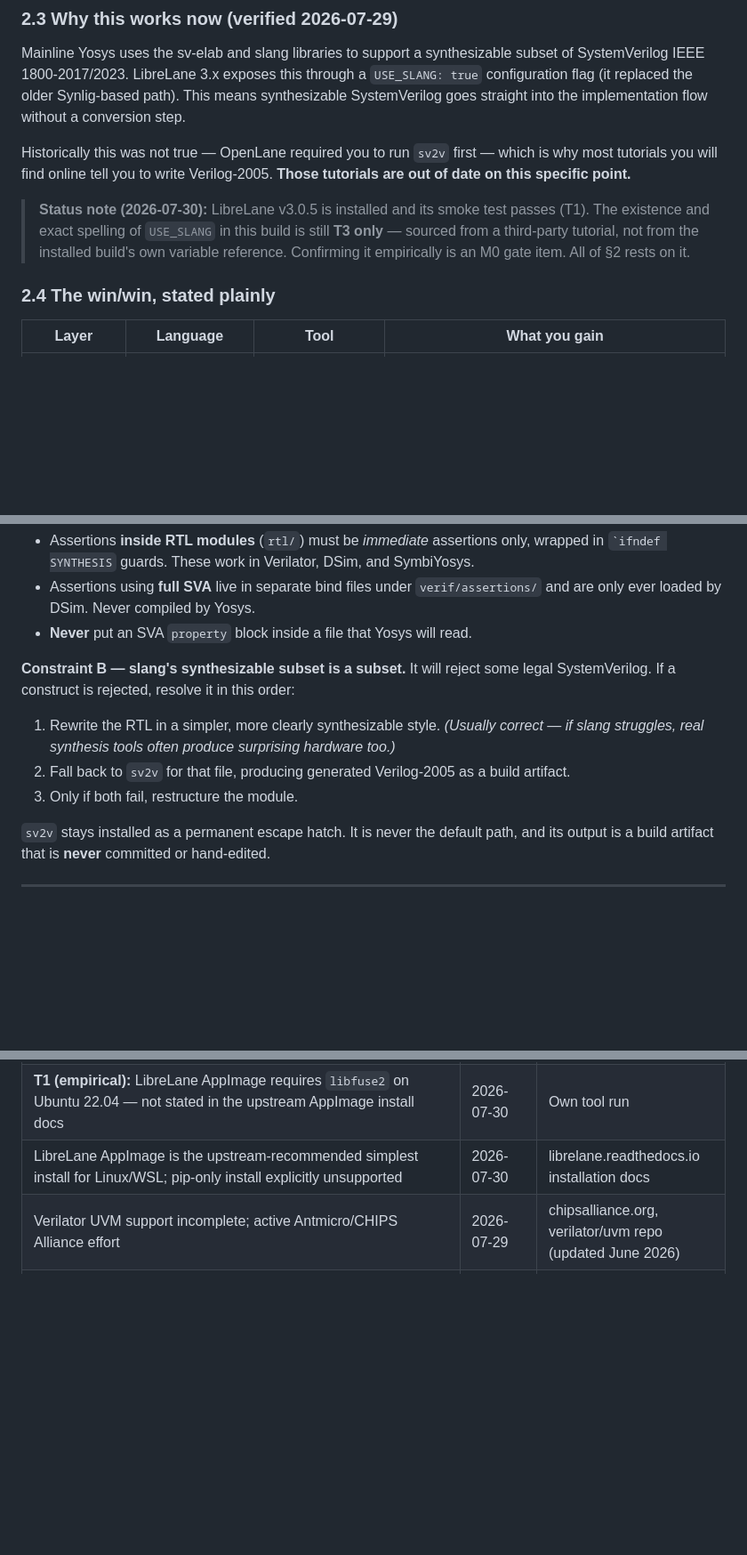
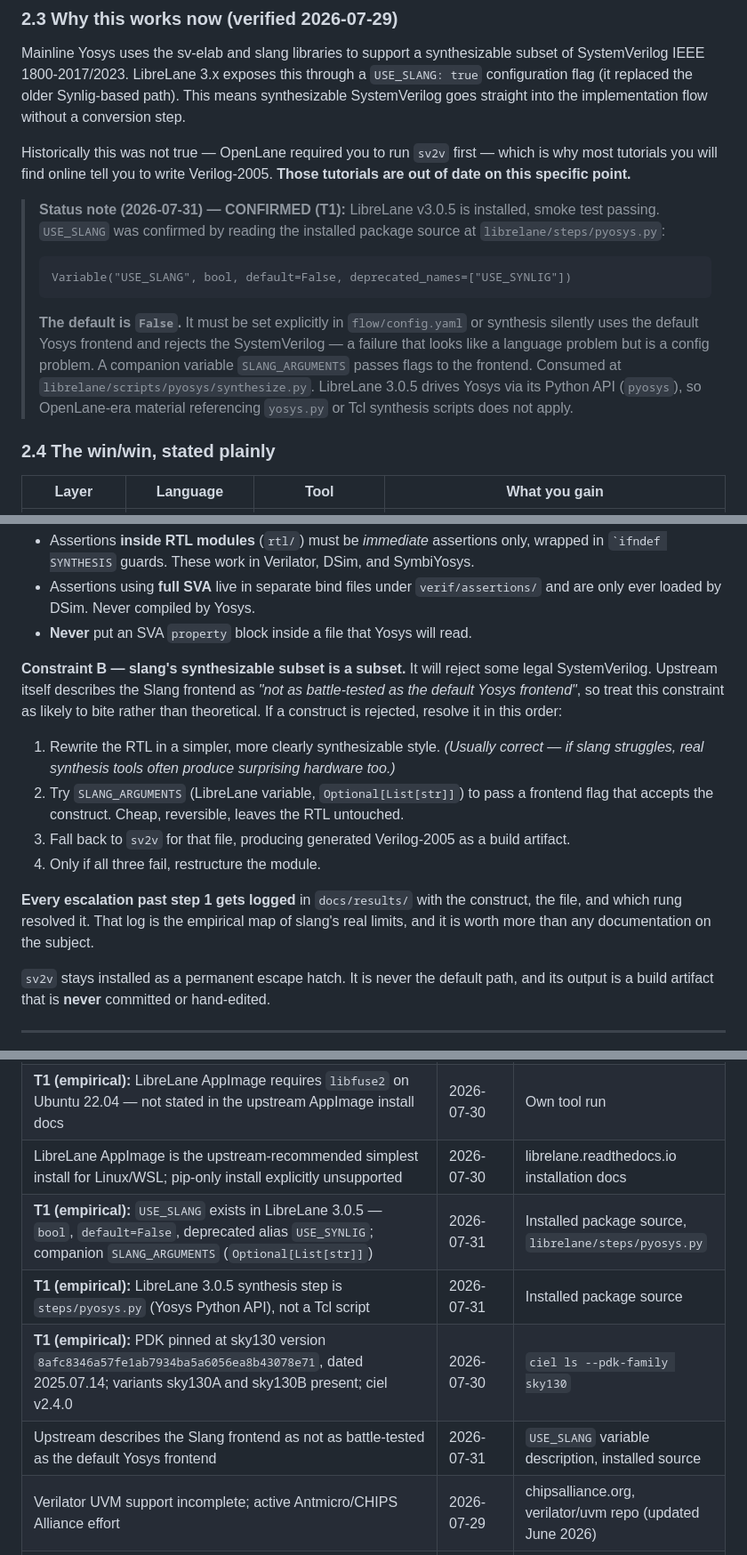
Before and after one commit to DushyantSingh27/rv32-sky, a Markdown page: docs/PROJECT_CONTEXT.md, 3 parts joined by grey strips. Shown at 89% size. Rendered like a GitHub page; blank space fills up the shorter version.

Commit message:
docs: amend Constraint B ladder with SLANG_ARGUMENTS, confirm USE_SLANG as T1
USE_SLANG: bool, default False, alias USE_SYNLIG. Must be set explicitly.
SLANG_ARGUMENTS inserted as rung 2 of the Constraint B escalation ladder,
ahead of sv2v. Escalations past rung 1 now require a logged result.

````diff
--- a/docs/PROJECT_CONTEXT.md
+++ b/docs/PROJECT_CONTEXT.md
@@ -66,7 +66,13 @@ Mainline Yosys uses the sv-elab and slang libraries to support a synthesizable s
 
 Historically this was not true — OpenLane required you to run `sv2v` first — which is why most tutorials you will find online tell you to write Verilog-2005. **Those tutorials are out of date on this specific point.**
 
-> **Status note (2026-07-30):** LibreLane v3.0.5 is installed and its smoke test passes (T1). The existence and exact spelling of `USE_SLANG` in this build is still **T3 only** — sourced from a third-party tutorial, not from the installed build's own variable reference. Confirming it empirically is an M0 gate item. All of §2 rests on it.
+> **Status note (2026-07-31) — CONFIRMED (T1):** LibreLane v3.0.5 is installed, smoke test passing. `USE_SLANG` was confirmed by reading the installed package source at `librelane/steps/pyosys.py`:
+>
+> ```
+> Variable("USE_SLANG", bool, default=False, deprecated_names=["USE_SYNLIG"])
+> ```
+>
+> **The default is `False`.** It must be set explicitly in `flow/config.yaml` or synthesis silently uses the default Yosys frontend and rejects the SystemVerilog — a failure that looks like a language problem but is a config problem. A companion variable `SLANG_ARGUMENTS` passes flags to the frontend. Consumed at `librelane/scripts/pyosys/synthesize.py`. LibreLane 3.0.5 drives Yosys via its Python API (`pyosys`), so OpenLane-era material referencing `yosys.py` or Tcl synthesis scripts does not apply.
 
 ### 2.4 The win/win, stated plainly
 
@@ -88,10 +94,13 @@ yosys-slang supports plain `assert()`, `assume()`, and `cover()` statements but
 - **Never** put an SVA `property` block inside a file that Yosys will read.
 
 **Constraint B — slang's synthesizable subset is a subset.**
-It will reject some legal SystemVerilog. If a construct is rejected, resolve it in this order:
+It will reject some legal SystemVerilog. Upstream itself describes the Slang frontend as *"not as battle-tested as the default Yosys frontend"*, so treat this constraint as likely to bite rather than theoretical. If a construct is rejected, resolve it in this order:
 1. Rewrite the RTL in a simpler, more clearly synthesizable style. *(Usually correct — if slang struggles, real synthesis tools often produce surprising hardware too.)*
-2. Fall back to `sv2v` for that file, producing generated Verilog-2005 as a build artifact.
-3. Only if both fail, restructure the module.
+2. Try `SLANG_ARGUMENTS` (LibreLane variable, `Optional[List[str]]`) to pass a frontend flag that accepts the construct. Cheap, reversible, leaves the RTL untouched.
+3. Fall back to `sv2v` for that file, producing generated Verilog-2005 as a build artifact.
+4. Only if all three fail, restructure the module.
+
+**Every escalation past step 1 gets logged** in `docs/results/` with the construct, the file, and which rung resolved it. That log is the empirical map of slang's real limits, and it is worth more than any documentation on the subject.
 
 `sv2v` stays installed as a permanent escape hatch. It is never the default path, and its output is a build artifact that is **never** committed or hand-edited.
 
@@ -373,6 +382,10 @@ Per working rule #1, every non-obvious factual claim in this document is logged
 | **T1 (empirical):** LibreLane v3.0.5 installed via AppImage on Ubuntu 22.04.5 WSL2; `librelane --smoke-test` passed | 2026-07-30 | Own tool run |
 | **T1 (empirical):** LibreLane AppImage requires `libfuse2` on Ubuntu 22.04 — not stated in the upstream AppImage install docs | 2026-07-30 | Own tool run |
 | LibreLane AppImage is the upstream-recommended simplest install for Linux/WSL; pip-only install explicitly unsupported | 2026-07-30 | librelane.readthedocs.io installation docs |
+| **T1 (empirical):** `USE_SLANG` exists in LibreLane 3.0.5 — `bool`, `default=False`, deprecated alias `USE_SYNLIG`; companion `SLANG_ARGUMENTS` (`Optional[List[str]]`) | 2026-07-31 | Installed package source, `librelane/steps/pyosys.py` |
+| **T1 (empirical):** LibreLane 3.0.5 synthesis step is `steps/pyosys.py` (Yosys Python API), not a Tcl script | 2026-07-31 | Installed package source |
+| **T1 (empirical):** PDK pinned at sky130 version `8afc8346a57fe1ab7934ba5a6056ea8b43078e71`, dated 2025.07.14; variants sky130A and sky130B present; ciel v2.4.0 | 2026-07-30 | `ciel ls --pdk-family sky130` |
+| Upstream describes the Slang frontend as not as battle-tested as the default Yosys frontend | 2026-07-31 | `USE_SLANG` variable description, installed source |
 | Verilator UVM support incomplete; active Antmicro/CHIPS Alliance effort | 2026-07-29 | chipsalliance.org, verilator/uvm repo (updated June 2026) |
 | SKY130 ships only 8×1024, 32×256, 32×512 SRAM configs; OpenRAM practical ceiling ~4 KB | 2026-07-29 | "Macro Memory Cell Generator for SKY130 PDK" |
 | sky130 SRAM macros need a different DRC ruleset due to optical proximity shrink | 2026-07-29 | OpenLane OpenRAM tutorial docs |
````
